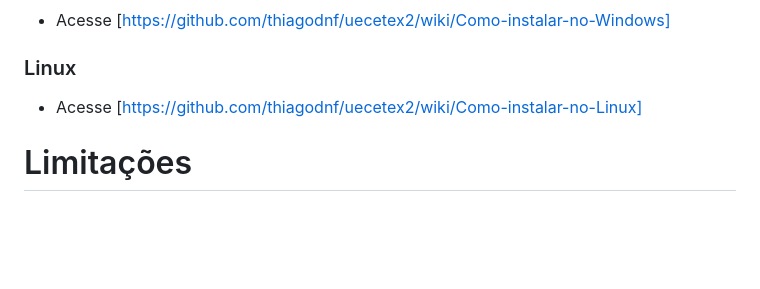
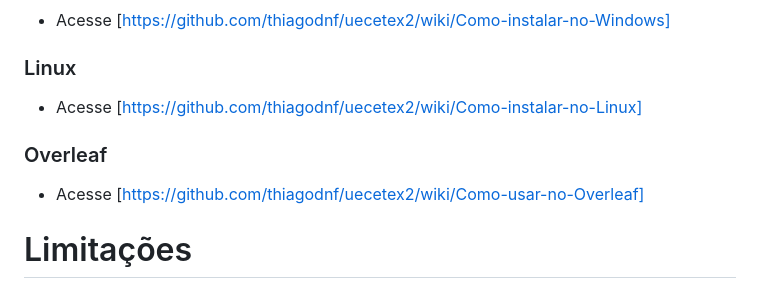
Before and after one commit to thiagodnf/uecetex2, a Markdown page: README.md, the part around the change. Rendered like a GitHub page; blank space fills up the shorter version.

Commit message:
Adição de página Wiki para uso no Overleaf

```diff
--- a/README.md
+++ b/README.md
@@ -34,8 +34,10 @@ Uma vez que todas as informações foram colocadas no documento, você precisar
  - Acesse [https://github.com/thiagodnf/uecetex2/wiki/Como-instalar-no-Windows]
 
 ### Linux
+ - Acesse [https://github.com/thiagodnf/uecetex2/wiki/Como-instalar-no-Linux]
 
- - Acesse [https://github.com/thiagodnf/uecetex2/wiki/Como-instalar-no-Linux]
+### Overleaf
+ - Acesse [https://github.com/thiagodnf/uecetex2/wiki/Como-usar-no-Overleaf]
 
 # Limitações
 
```
